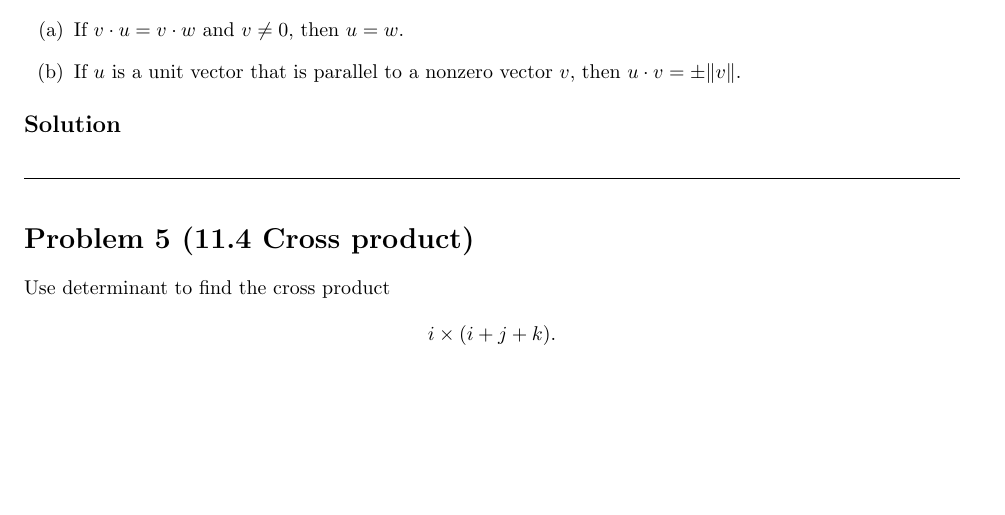
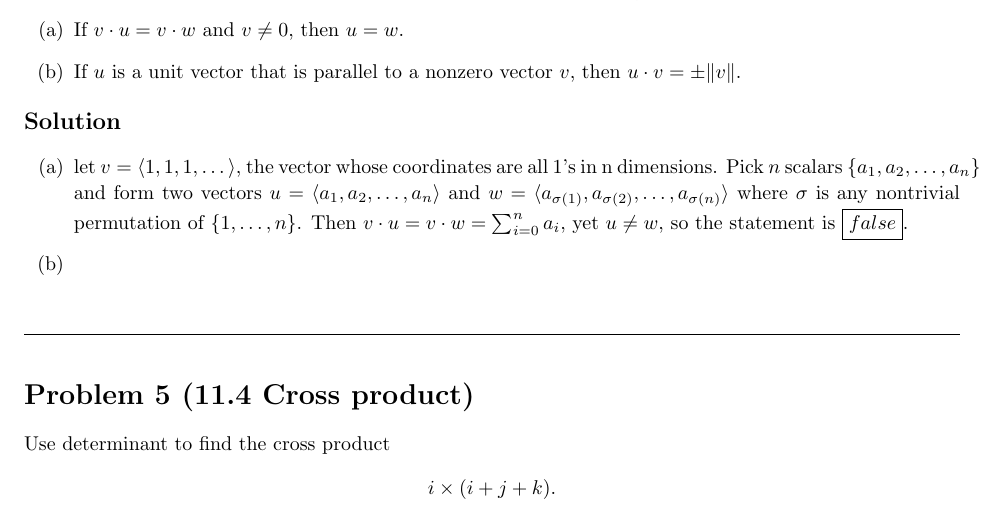
Before and after one commit to jiraroj-wir/MUIC-ICMA216-Calculus-IIIA, a LaTeX document (216_HW3_6781617_Jiraroj.tex): part of page 4 of 5, cut so that both start at the same text, the shorter picture padded with empty space. Compiled offline with pdfLaTeX.

Commit message:
hw 2, problem 4, part a

```diff
--- a/216_HW3_6781617_Jiraroj.tex
+++ b/216_HW3_6781617_Jiraroj.tex
@@ -245,6 +245,11 @@ True-False Determine whether the statement is true or false. Explain your answer
 \medskip
 \solution
 
+\begin{enumerate}[label=(\alph*)]
+    \item let $v = \langle 1, 1, 1, \dots \rangle$, the vector whose coordinates are all $1$'s in n dimensions. Pick $n$ scalars $\{a_1, a_2, \dots, a_n\}$ and form two vectors $u = \langle a_1, a_2, \dots, a_n \rangle$ and $w = \langle a_{\sigma(1)}, a_{\sigma(2)}, \dots, a_{\sigma(n)} \rangle$ where $\sigma$ is any nontrivial permutation of $\{1, \dots, n\}$. Then $v \cdot u = v \cdot w = \sum_{i = 0}^{n} a_i$, yet $u \neq w$, so the statement is \boxed{false}.
+    \item
+\end{enumerate}
+
 \vspace{1em}
 \hrulefill
 
```
